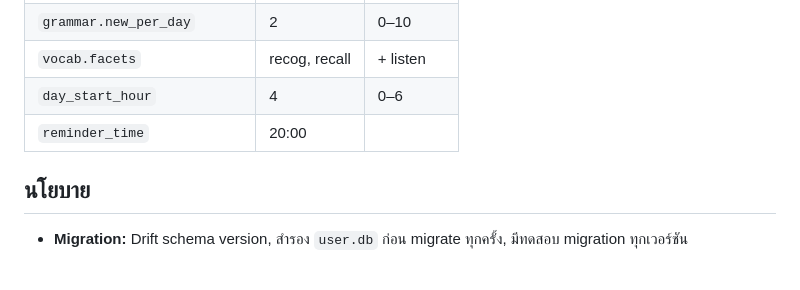
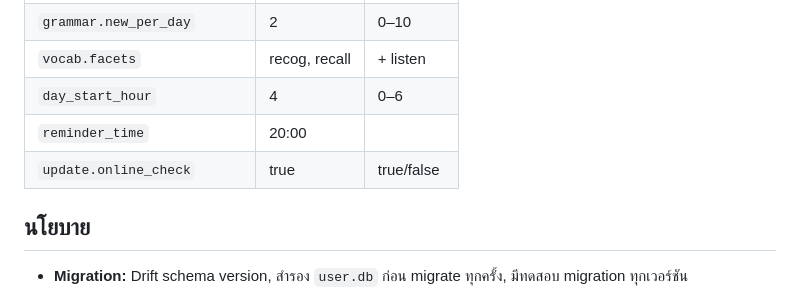
Before and after one commit to coolza254-lgtm/Lincoin, a Markdown page: docs/03-database.md, the part around the change. GitHub-like rendering; blank space fills up the shorter version.

```diff
--- a/docs/03-database.md
+++ b/docs/03-database.md
@@ -140,6 +140,7 @@ content_reports(id UUID PK, item_id, kind, comment, created_at, resolved)
 | `vocab.facets` | recog, recall | + listen |
 | `day_start_hour` | 4 | 0–6 |
 | `reminder_time` | 20:00 | |
+| `update.online_check` | true | true/false |
 
 ## นโยบาย
 - **Migration:** Drift schema version, สำรอง `user.db` ก่อน migrate ทุกครั้ง, มีทดสอบ migration ทุกเวอร์ชัน
```
Also changed, not shown: docs/10-updates.md (+20 -5 lines), docs/README.md (+2 -1 lines).
